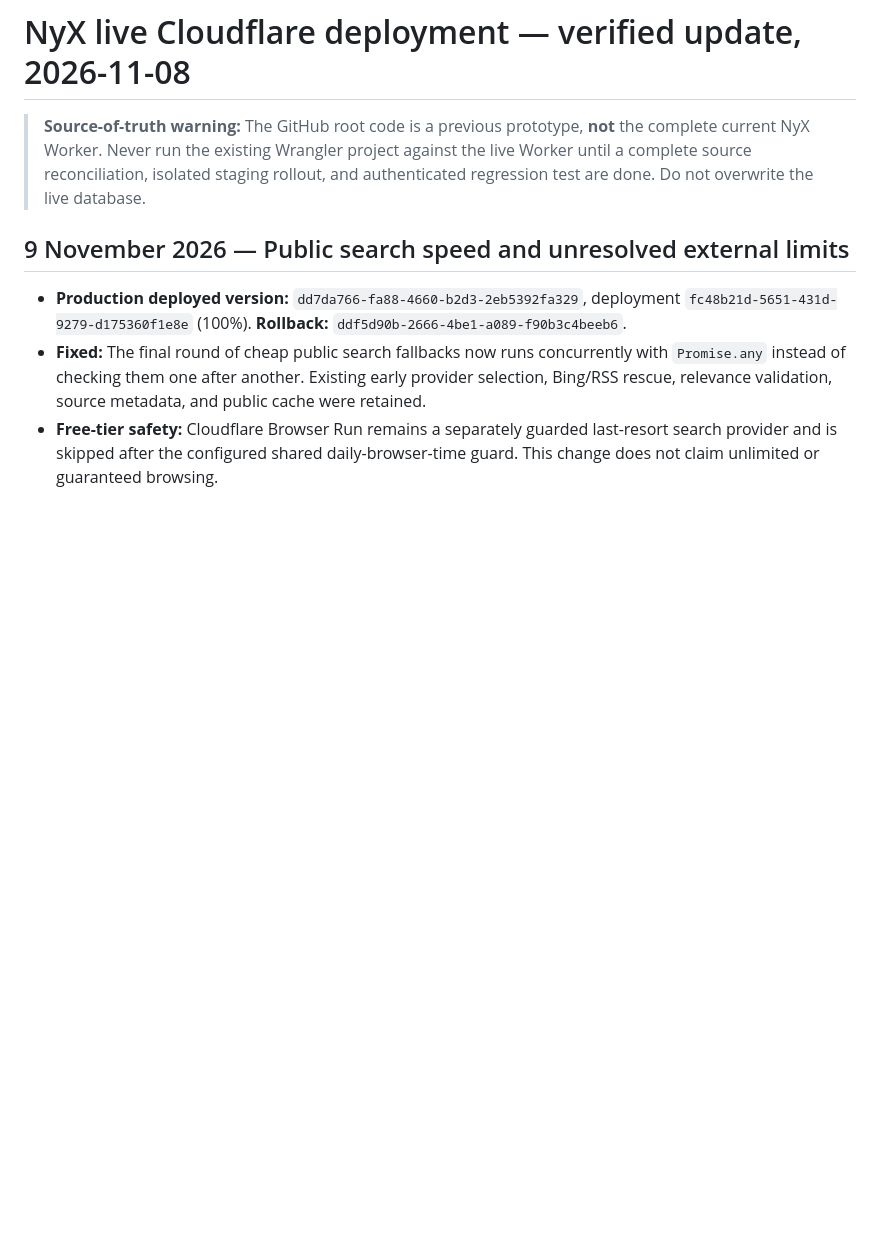
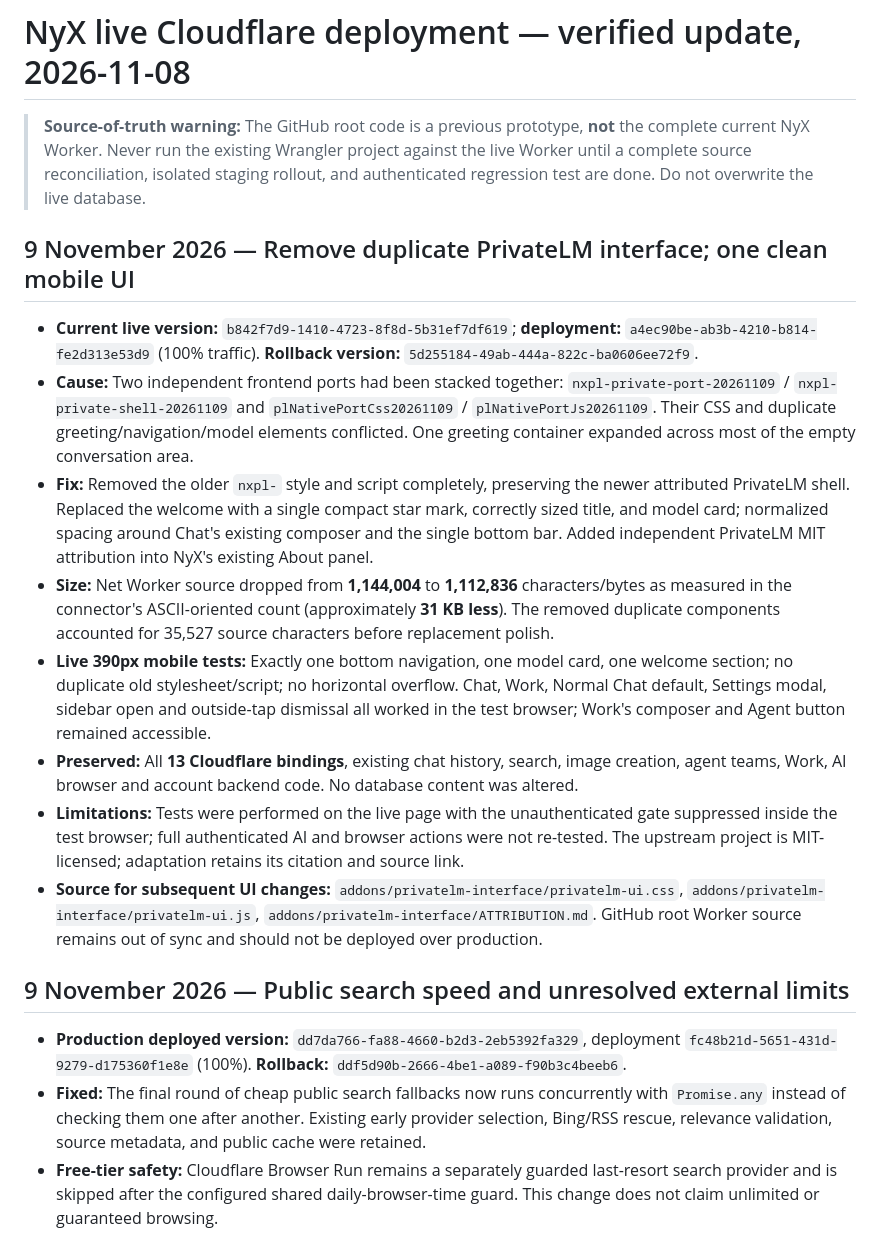
Before and after one commit to adeniyipaul174-ctrl/chatgpt-nyx-cloudflare, a Markdown page: LIVE_DEPLOYMENT_2026-11-08.md, the part around the change. Drawn GitHub-style; blank space fills up the shorter version.

Commit message:
docs: record one clean PrivateLM interface deployment, mobile QA and rollback

```diff
--- a/LIVE_DEPLOYMENT_2026-11-08.md
+++ b/LIVE_DEPLOYMENT_2026-11-08.md
@@ -1,6 +1,17 @@
 # NyX live Cloudflare deployment — verified update, 2026-11-08
 
 > **Source-of-truth warning:** The GitHub root code is a previous prototype, **not** the complete current NyX Worker. Never run the existing Wrangler project against the live Worker until a complete source reconciliation, isolated staging rollout, and authenticated regression test are done. Do not overwrite the live database.
+
+## 9 November 2026 — Remove duplicate PrivateLM interface; one clean mobile UI
+
+- **Current live version:** `b842f7d9-1410-4723-8f8d-5b31ef7df619`; **deployment:** `a4ec90be-ab3b-4210-b814-fe2d313e53d9` (100% traffic). **Rollback version:** `5d255184-49ab-444a-822c-ba0606ee72f9`.
+- **Cause:** Two independent frontend ports had been stacked together: `nxpl-private-port-20261109` / `nxpl-private-shell-20261109` and `plNativePortCss20261109` / `plNativePortJs20261109`. Their CSS and duplicate greeting/navigation/model elements conflicted. One greeting container expanded across most of the empty conversation area.
+- **Fix:** Removed the older `nxpl-` style and script completely, preserving the newer attributed PrivateLM shell. Replaced the welcome with a single compact star mark, correctly sized title, and model card; normalized spacing around Chat's existing composer and the single bottom bar. Added independent PrivateLM MIT attribution into NyX's existing About panel.
+- **Size:** Net Worker source dropped from **1,144,004** to **1,112,836** characters/bytes as measured in the connector's ASCII-oriented count (approximately **31 KB less**). The removed duplicate components accounted for 35,527 source characters before replacement polish.
+- **Live 390px mobile tests:** Exactly one bottom navigation, one model card, one welcome section; no duplicate old stylesheet/script; no horizontal overflow. Chat, Work, Normal Chat default, Settings modal, sidebar open and outside-tap dismissal all worked in the test browser; Work's composer and Agent button remained accessible.
+- **Preserved:** All **13 Cloudflare bindings**, existing chat history, search, image creation, agent teams, Work, AI browser and account backend code. No database content was altered.
+- **Limitations:** Tests were performed on the live page with the unauthenticated gate suppressed inside the test browser; full authenticated AI and browser actions were not re-tested. The upstream project is MIT-licensed; adaptation retains its citation and source link.
+- **Source for subsequent UI changes:** `addons/privatelm-interface/privatelm-ui.css`, `addons/privatelm-interface/privatelm-ui.js`, `addons/privatelm-interface/ATTRIBUTION.md`. GitHub root Worker source remains out of sync and should not be deployed over production.
 
 ## 9 November 2026 — Public search speed and unresolved external limits
 
```
